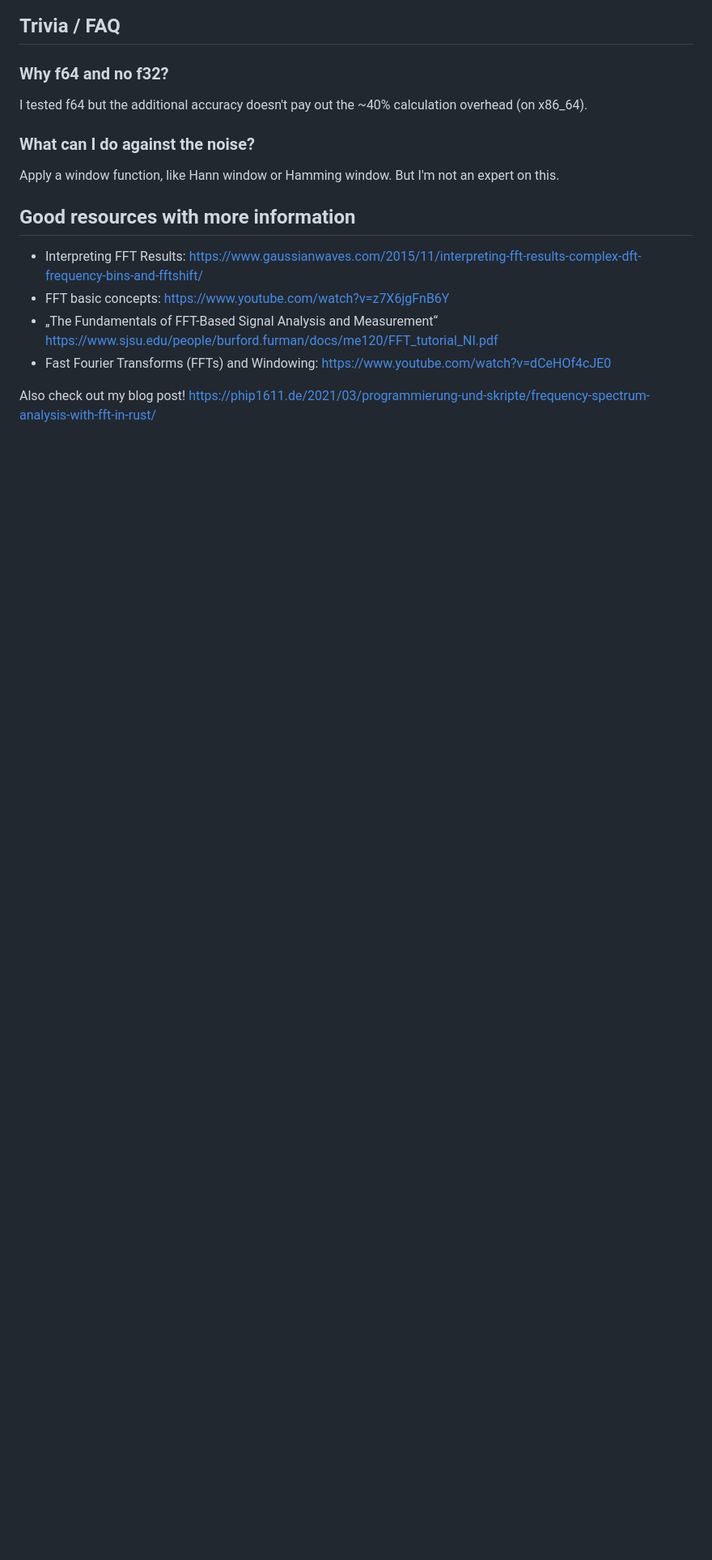
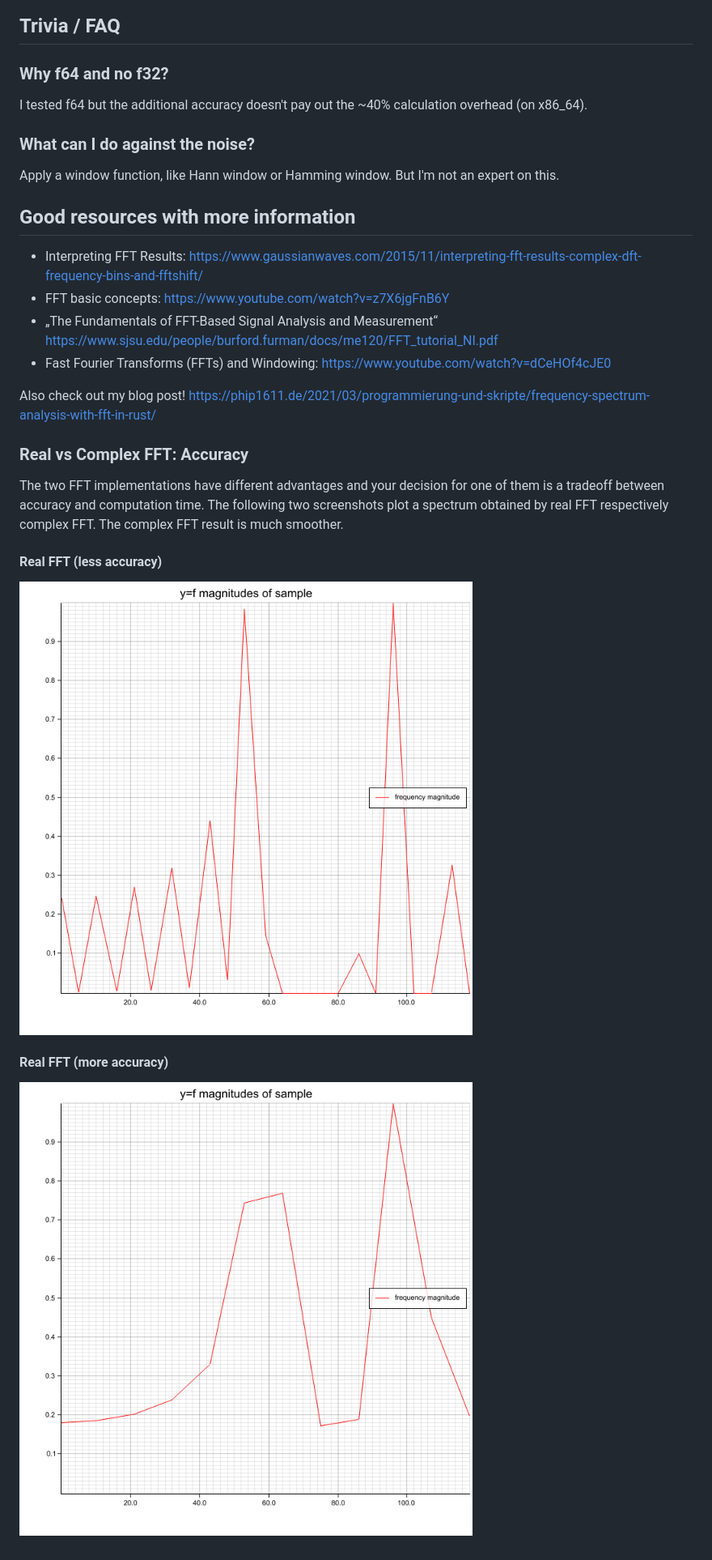
Before and after one commit to phip1611/spectrum-analyzer, a Markdown page: README.md, the part around the change. Shown at 81% size. Rendered like a GitHub page; pictures changed too: complex-fft-60_and_100_hz.png (added), real-fft-60_and_100_hz.png (added); blank space fills up the shorter version.

Commit message:
Add details to README that shows difference of real vs complex FFT results (issue #15)

```diff
--- a/README.md
+++ b/README.md
@@ -111,3 +111,13 @@ Apply a window function, like Hann window or Hamming window. But I'm not an expe
 - Fast Fourier Transforms (FFTs) and Windowing: https://www.youtube.com/watch?v=dCeHOf4cJE0
 
 Also check out my blog post! https://phip1611.de/2021/03/programmierung-und-skripte/frequency-spectrum-analysis-with-fft-in-rust/
+
+### Real vs Complex FFT: Accuracy
+The two FFT implementations have different advantages and your decision for one of
+them is a tradeoff between accuracy and computation time. The following two
+screenshots plot a spectrum obtained by real FFT respectively complex FFT.
+The complex FFT result is much smoother.
+#### Real FFT (less accuracy)
+![Spectrum obtained using real FFT: 60 Hz and 100 Hz sine wave signal](real-fft-60_and_100_hz.png "Spectrum obtained using real FFT: 60 Hz and 100 Hz sine wave signal")
+#### Real FFT (more accuracy)
+![Spectrum obtained using complex FFT: 60 Hz and 100 Hz sine wave signal](complex-fft-60_and_100_hz.png "Spectrum obtained complex real FFT: 60 Hz and 100 Hz sine wave signal")
```
Also changed, not shown: 3 other files.
